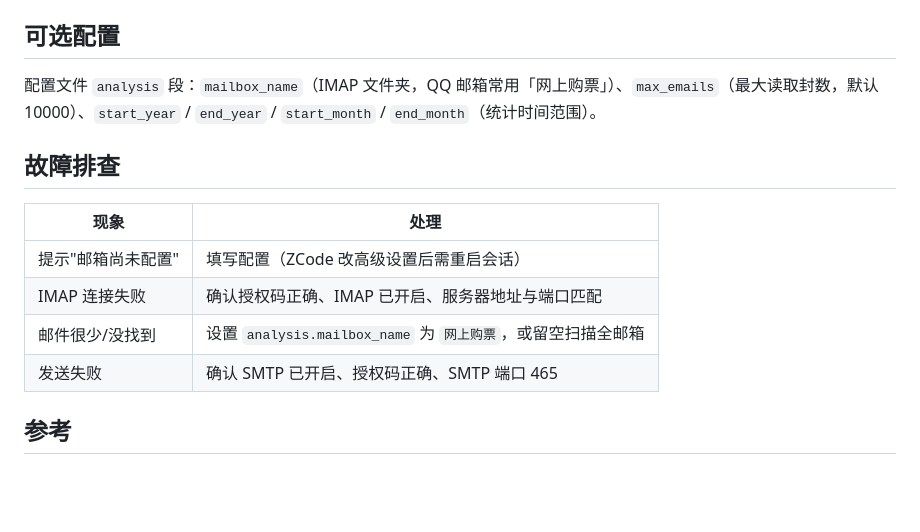
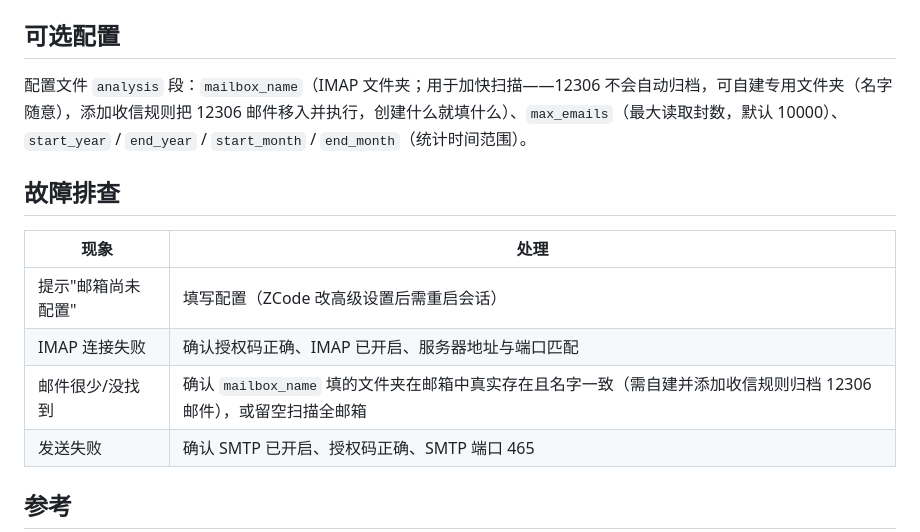
Before and after one commit to AndSync/mail-analysis-12306, a Markdown page: skills/mail-analysis-12306/SKILL.md, the part around the change. GitHub-like rendering; blank space fills up the shorter version.

```diff
--- a/skills/mail-analysis-12306/SKILL.md
+++ b/skills/mail-analysis-12306/SKILL.md
@@ -60,7 +60,7 @@ description: 分析邮箱中的 12306 火车票购票/退票/改签邮件，生
 
 ## 可选配置
 
-配置文件 `analysis` 段：`mailbox_name`（IMAP 文件夹，QQ 邮箱常用「网上购票」）、`max_emails`（最大读取封数，默认 10000）、`start_year` / `end_year` / `start_month` / `end_month`（统计时间范围）。
+配置文件 `analysis` 段：`mailbox_name`（IMAP 文件夹；用于加快扫描——12306 不会自动归档，可自建专用文件夹（名字随意），添加收信规则把 12306 邮件移入并执行，创建什么就填什么）、`max_emails`（最大读取封数，默认 10000）、`start_year` / `end_year` / `start_month` / `end_month`（统计时间范围）。
 
 ## 故障排查
 
@@ -68,7 +68,7 @@ description: 分析邮箱中的 12306 火车票购票/退票/改签邮件，生
 |------|------|
 | 提示"邮箱尚未配置" | 填写配置（ZCode 改高级设置后需重启会话） |
 | IMAP 连接失败 | 确认授权码正确、IMAP 已开启、服务器地址与端口匹配 |
-| 邮件很少/没找到 | 设置 `analysis.mailbox_name` 为 `网上购票`，或留空扫描全邮箱 |
+| 邮件很少/没找到 | 确认 `mailbox_name` 填的文件夹在邮箱中真实存在且名字一致（需自建并添加收信规则归档 12306 邮件），或留空扫描全邮箱 |
 | 发送失败 | 确认 SMTP 已开启、授权码正确、SMTP 端口 465 |
 
 ## 参考
```
Also changed, not shown: README.md (+6 -2 lines), assets/sample-report-preview.png (added), 7 other files.
